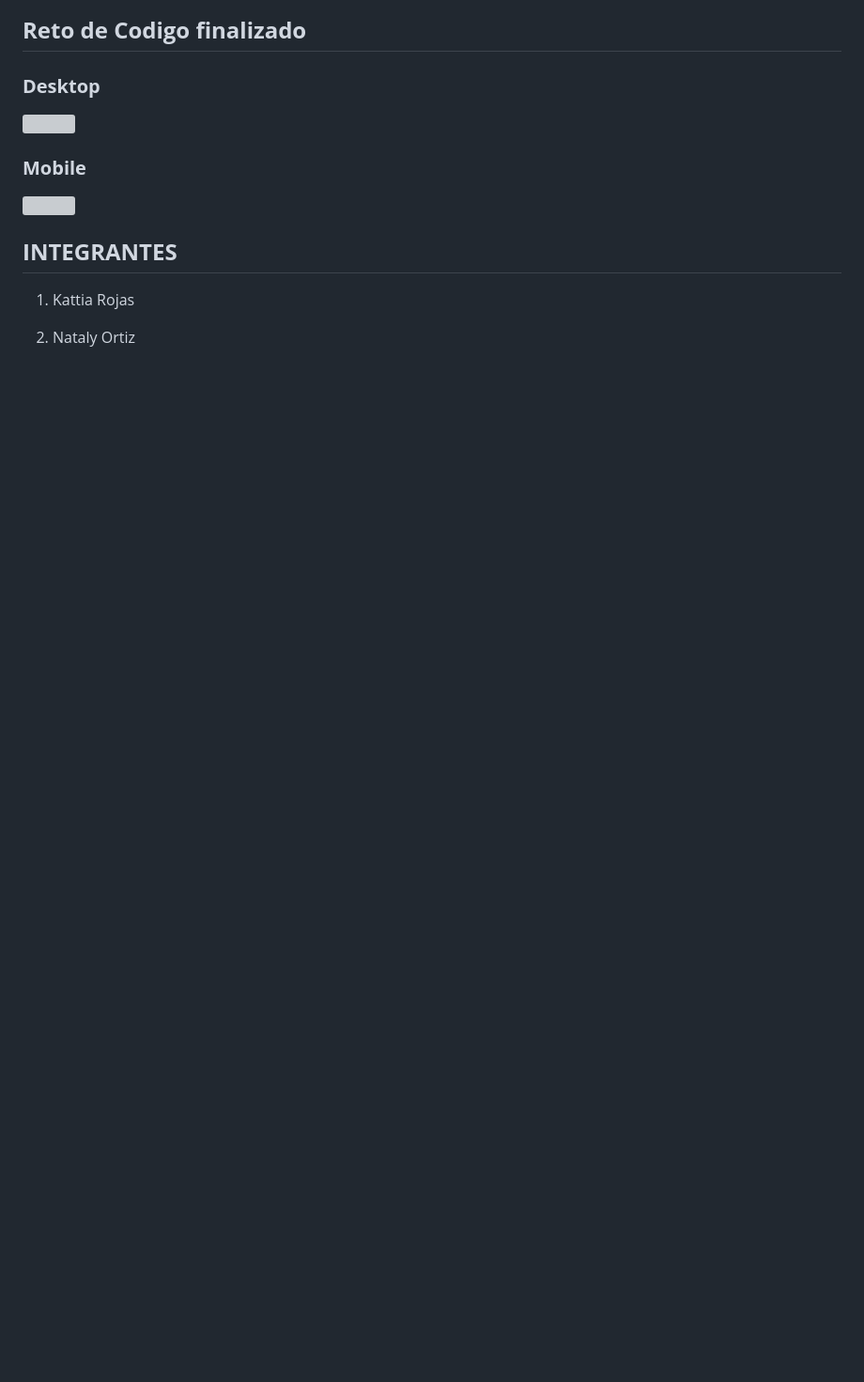
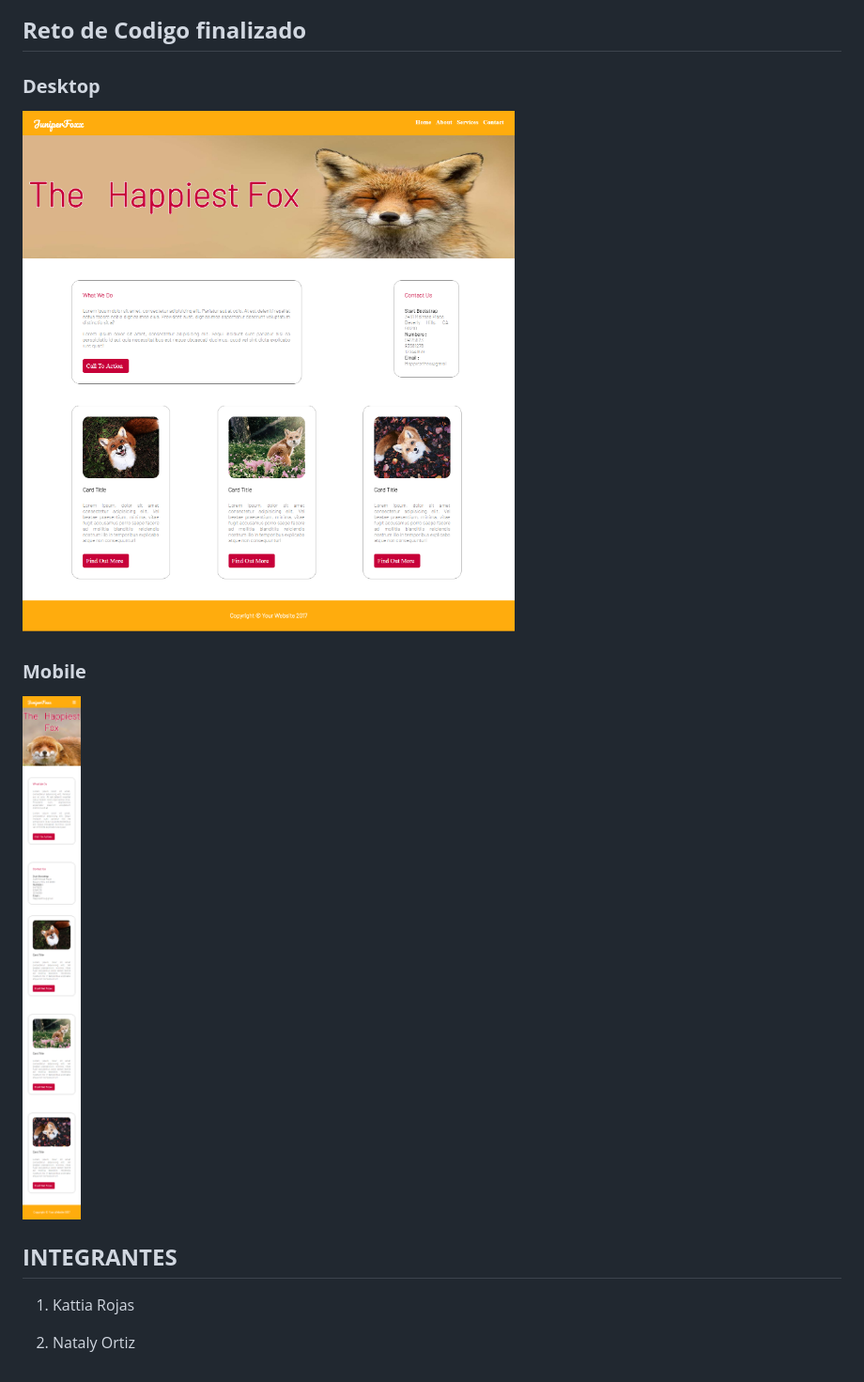
Before and after one commit to Nathoriz/MiP-gina, a Markdown page: README.md, the part around the change. Shown: that part at 94% size. GitHub-like rendering; pictures changed too: assets/images/Proyecto-Desktop.png (added), assets/images/Proyecto-Mobile.png (added); blank space fills up the shorter version; grey boxes are pictures that could not be loaded.

Commit message:
Subiendo ultimos retoques

```diff
--- a/README.md
+++ b/README.md
@@ -18,11 +18,11 @@ Donde el diseño se puede realizar como mejor nos parezca, manteniendo la estruc
 
 ### __Desktop__
 
-![](assets/images/.png)
+![](assets/images/Proyecto-Desktop.png)
 
 ### __Mobile__
 
-![](assets/images/.png)
+![](assets/images/Proyecto-Mobile.png)
 
 
 ## __INTEGRANTES__
```
Also changed, not shown: 1 other file.
